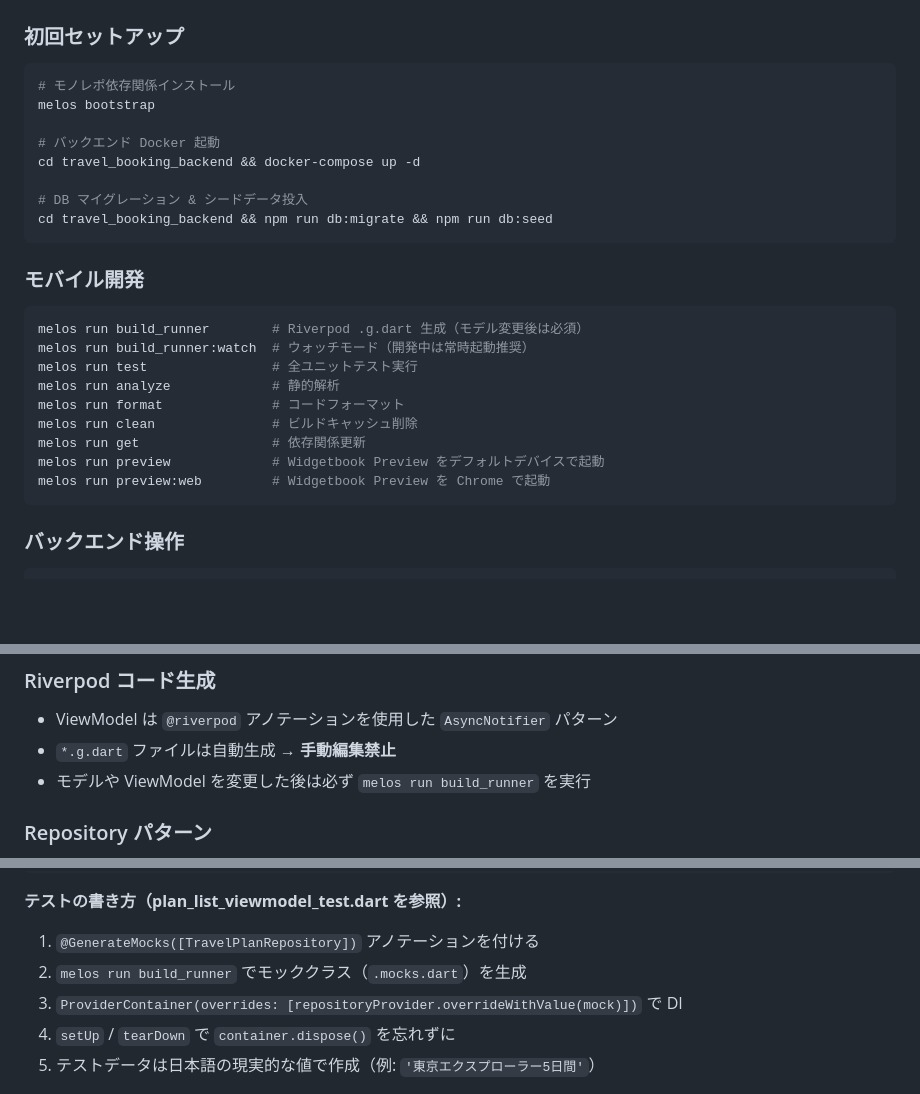
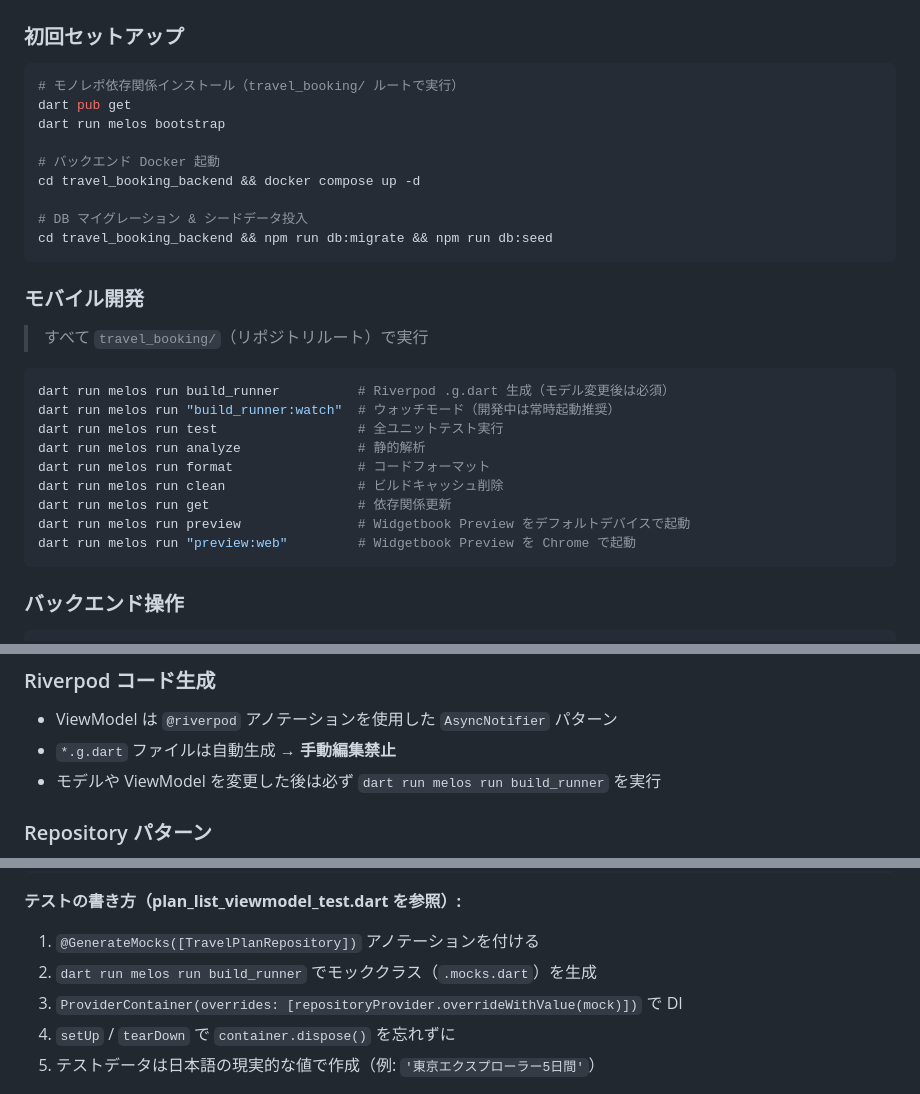
Before and after one commit to fumiyasac/travel_booking, a Markdown page: CLAUDE.md, 3 parts joined by grey strips. GitHub-like rendering; blank space fills up the shorter version.

Commit message:
docs: melos コマンドの表記を dart run melos run に統一
CLAUDE.md・README.md・architecture_guidance.md 全体で
`melos run ...` を `dart run melos run ...` に統一。
melos はローカルインストール（dev_dependencies）のため
グローバルコマンドとして使えないことを明確にする。

Co-Authored-By: Claude Sonnet 4.6 <noreply@anthropic.com>

````diff
--- a/CLAUDE.md
+++ b/CLAUDE.md
@@ -67,11 +67,12 @@ prisma/
 ### 初回セットアップ
 
 ```bash
-# モノレポ依存関係インストール
-melos bootstrap
+# モノレポ依存関係インストール（travel_booking/ ルートで実行）
+dart pub get
+dart run melos bootstrap
 
 # バックエンド Docker 起動
-cd travel_booking_backend && docker-compose up -d
+cd travel_booking_backend && docker compose up -d
 
 # DB マイグレーション & シードデータ投入
 cd travel_booking_backend && npm run db:migrate && npm run db:seed
@@ -79,16 +80,18 @@ cd travel_booking_backend && npm run db:migrate && npm run db:seed
 
 ### モバイル開発
 
+> すべて `travel_booking/`（リポジトリルート）で実行
+
 ```bash
-melos run build_runner        # Riverpod .g.dart 生成（モデル変更後は必須）
-melos run build_runner:watch  # ウォッチモード（開発中は常時起動推奨）
-melos run test                # 全ユニットテスト実行
-melos run analyze             # 静的解析
-melos run format              # コードフォーマット
-melos run clean               # ビルドキャッシュ削除
-melos run get                 # 依存関係更新
-melos run preview             # Widgetbook Preview をデフォルトデバイスで起動
-melos run preview:web         # Widgetbook Preview を Chrome で起動
+dart run melos run build_runner          # Riverpod .g.dart 生成（モデル変更後は必須）
+dart run melos run "build_runner:watch"  # ウォッチモード（開発中は常時起動推奨）
+dart run melos run test                  # 全ユニットテスト実行
+dart run melos run analyze               # 静的解析
+dart run melos run format                # コードフォーマット
+dart run melos run clean                 # ビルドキャッシュ削除
+dart run melos run get                   # 依存関係更新
+dart run melos run preview               # Widgetbook Preview をデフォルトデバイスで起動
+dart run melos run "preview:web"         # Widgetbook Preview を Chrome で起動
 ```
 
 ### バックエンド操作
@@ -107,7 +110,7 @@ npm run db:reset      # DB 完全リセット（開発環境のみ）
 ### Riverpod コード生成
 - ViewModel は `@riverpod` アノテーションを使用した `AsyncNotifier` パターン
 - `*.g.dart` ファイルは自動生成 → **手動編集禁止**
-- モデルや ViewModel を変更した後は必ず `melos run build_runner` を実行
+- モデルや ViewModel を変更した後は必ず `dart run melos run build_runner` を実行
 
 ### Repository パターン
 - 必ずインターフェース（抽象クラス）と実装クラスをペアで作成
@@ -143,7 +146,7 @@ test/viewmodels/
 
 **テストの書き方（plan_list_viewmodel_test.dart を参照）:**
 1. `@GenerateMocks([TravelPlanRepository])` アノテーションを付ける
-2. `melos run build_runner` でモッククラス（`.mocks.dart`）を生成
+2. `dart run melos run build_runner` でモッククラス（`.mocks.dart`）を生成
 3. `ProviderContainer(overrides: [repositoryProvider.overrideWithValue(mock)])` で DI
 4. `setUp` / `tearDown` で `container.dispose()` を忘れずに
 5. テストデータは日本語の現実的な値で作成（例: `'東京エクスプローラー5日間'`）
````
Also changed, not shown: other parts of CLAUDE.md (+1 -1 lines), README.md (+1 -1 lines), architecture_guidance.md (+2 -2 lines).
